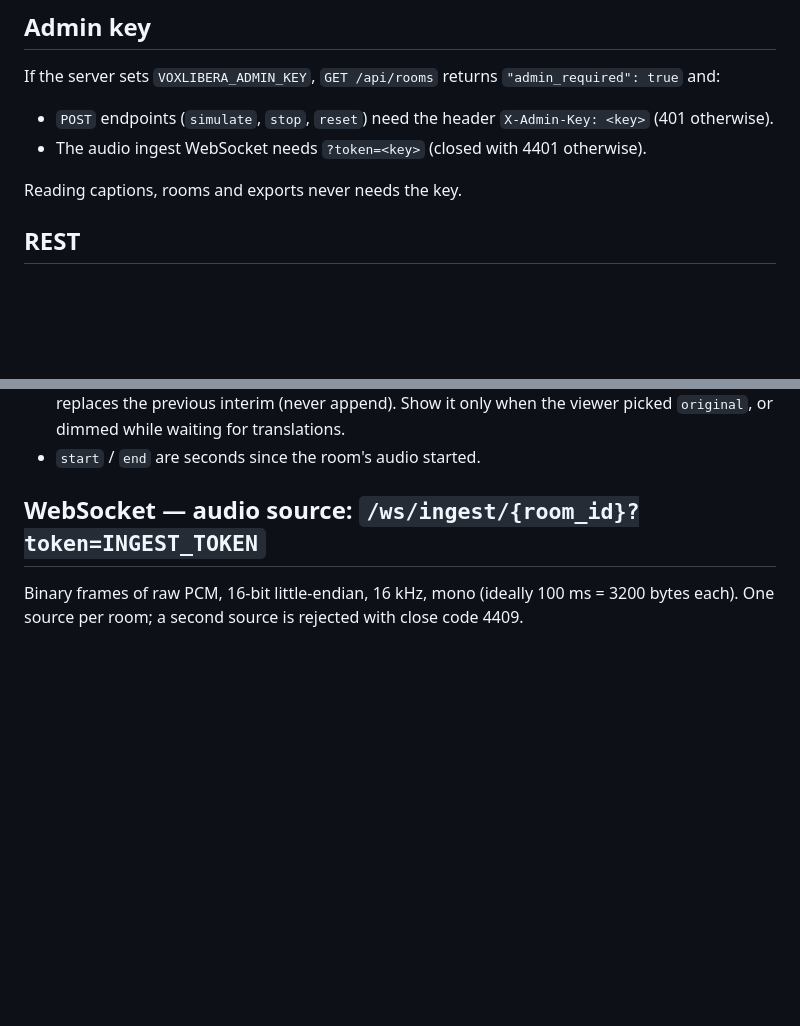
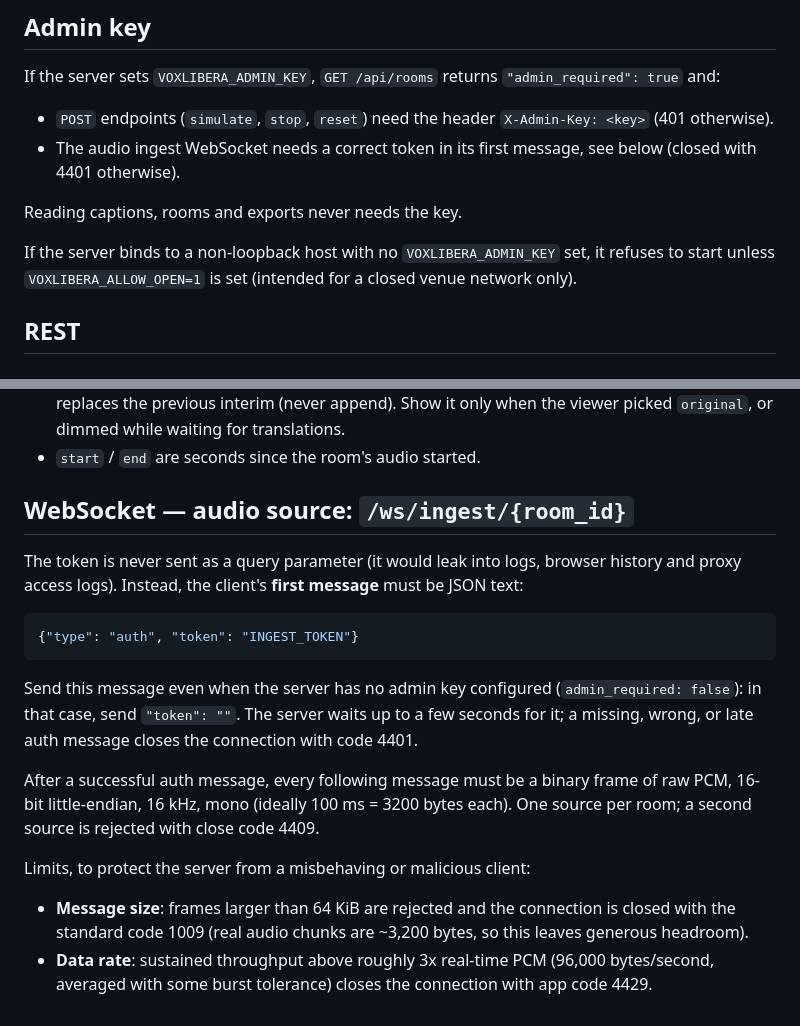
Before and after one commit to Kitatzu/voxlibera, a Markdown page: docs/PROTOCOL.md, 2 parts joined by grey strips. GitHub-like rendering; blank space fills up the shorter version.

Commit message:
docs(security): document the admin key requirement and VOXLIBERA_ALLOW_OPEN
README.md and README.es.md now state that VOXLIBERA_ADMIN_KEY is required
whenever the server is exposed beyond localhost, and document
VOXLIBERA_ALLOW_OPEN as the explicit escape hatch for closed venue
networks. docs/PROTOCOL.md documents the new ingest auth-message flow
(replacing ?token=), the 4401 timeout/rejection behavior, and the message
size (1009) and rate limit (4429) closes.

````diff
--- a/docs/PROTOCOL.md
+++ b/docs/PROTOCOL.md
@@ -7,9 +7,13 @@ All endpoints are served by the FastAPI server (default `http://localhost:8000`)
 If the server sets `VOXLIBERA_ADMIN_KEY`, `GET /api/rooms` returns `"admin_required": true` and:
 
 - `POST` endpoints (`simulate`, `stop`, `reset`) need the header `X-Admin-Key: <key>` (401 otherwise).
-- The audio ingest WebSocket needs `?token=<key>` (closed with 4401 otherwise).
+- The audio ingest WebSocket needs a correct token in its first message, see below (closed with
+  4401 otherwise).
 
 Reading captions, rooms and exports never needs the key.
+
+If the server binds to a non-loopback host with no `VOXLIBERA_ADMIN_KEY` set, it refuses to start
+unless `VOXLIBERA_ALLOW_OPEN=1` is set (intended for a closed venue network only).
 
 ## REST
 
@@ -100,7 +104,26 @@ Rules for clients:
   or dimmed while waiting for translations.
 - `start` / `end` are seconds since the room's audio started.
 
-## WebSocket — audio source: `/ws/ingest/{room_id}?token=INGEST_TOKEN`
+## WebSocket — audio source: `/ws/ingest/{room_id}`
 
-Binary frames of raw PCM, 16-bit little-endian, 16 kHz, mono (ideally 100 ms = 3200 bytes each).
-One source per room; a second source is rejected with close code 4409.
+The token is never sent as a query parameter (it would leak into logs, browser history and proxy
+access logs). Instead, the client's **first message** must be JSON text:
+
+```json
+{"type": "auth", "token": "INGEST_TOKEN"}
+```
+
+Send this message even when the server has no admin key configured (`admin_required: false`):
+in that case, send `"token": ""`. The server waits up to a few seconds for it; a missing, wrong,
+or late auth message closes the connection with code 4401.
+
+After a successful auth message, every following message must be a binary frame of raw PCM,
+16-bit little-endian, 16 kHz, mono (ideally 100 ms = 3200 bytes each). One source per room; a
+second source is rejected with close code 4409.
+
+Limits, to protect the server from a misbehaving or malicious client:
+
+- **Message size**: frames larger than 64 KiB are rejected and the connection is closed with the
+  standard code 1009 (real audio chunks are ~3,200 bytes, so this leaves generous headroom).
+- **Data rate**: sustained throughput above roughly 3x real-time PCM (96,000 bytes/second,
+  averaged with some burst tolerance) closes the connection with app code 4429.
````
Also changed, not shown: README.es.md (+3 -2 lines), README.md (+3 -2 lines).
